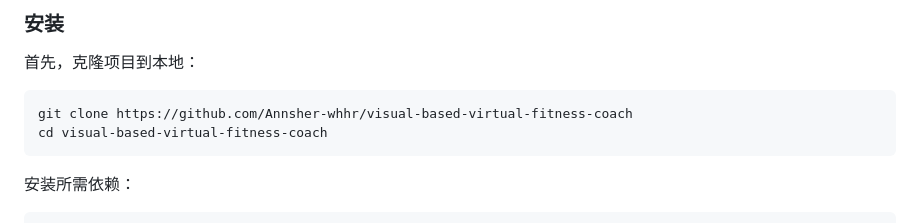
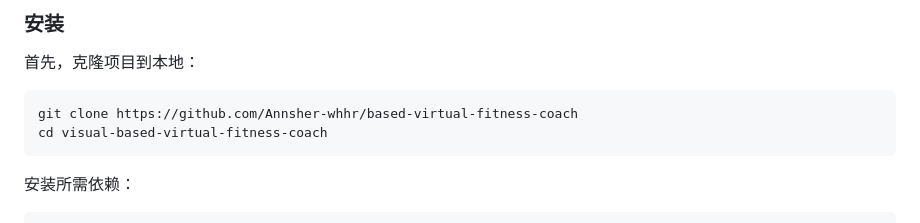
Before and after one commit to Annsher-whhr/visual-based-virtual-fitness-coach, a Markdown page: README.md, the part around the change. Rendered like a GitHub page.

Commit message:
更改git

````diff
--- a/README.md
+++ b/README.md
@@ -52,7 +52,7 @@ visual-based-virtual-fitness-coach/
 首先，克隆项目到本地：
 
 ```
-git clone https://github.com/Annsher-whhr/visual-based-virtual-fitness-coach
+git clone https://github.com/Annsher-whhr/based-virtual-fitness-coach
 cd visual-based-virtual-fitness-coach
 ```
 
````
